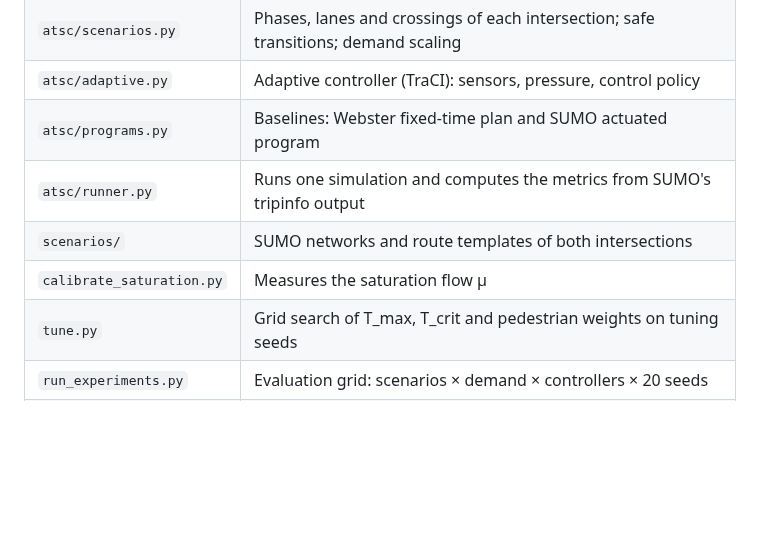
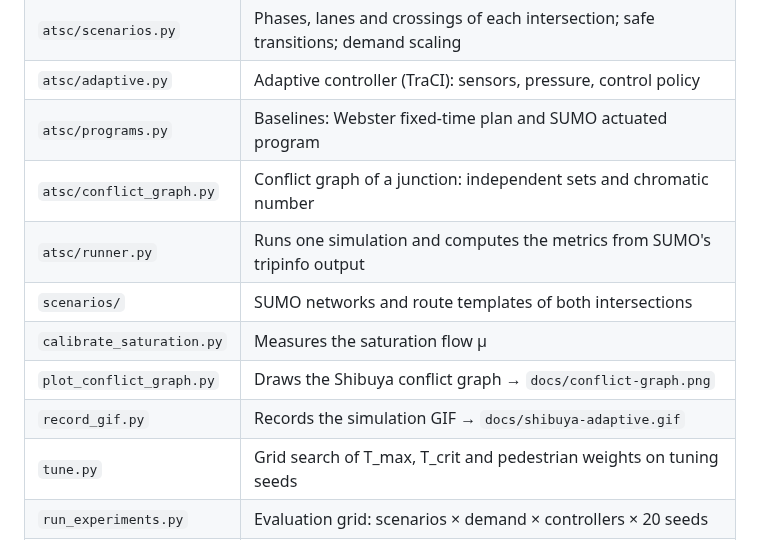
Before and after one commit to ayasor/Adaptive-traffic-signal-control, a Markdown page: simulation/README.md, the part around the change. GitHub-like rendering; blank space fills up the shorter version.

```diff
--- a/simulation/README.md
+++ b/simulation/README.md
@@ -32,9 +32,12 @@ that are already there, so it can be interrupted and resumed.
 | `atsc/scenarios.py` | Phases, lanes and crossings of each intersection; safe transitions; demand scaling |
 | `atsc/adaptive.py` | Adaptive controller (TraCI): sensors, pressure, control policy |
 | `atsc/programs.py` | Baselines: Webster fixed-time plan and SUMO actuated program |
+| `atsc/conflict_graph.py` | Conflict graph of a junction: independent sets and chromatic number |
 | `atsc/runner.py` | Runs one simulation and computes the metrics from SUMO's tripinfo output |
 | `scenarios/` | SUMO networks and route templates of both intersections |
 | `calibrate_saturation.py` | Measures the saturation flow μ |
+| `plot_conflict_graph.py` | Draws the Shibuya conflict graph → `docs/conflict-graph.png` |
+| `record_gif.py` | Records the simulation GIF → `docs/shibuya-adaptive.gif` |
 | `tune.py` | Grid search of T_max, T_crit and pedestrian weights on tuning seeds |
 | `run_experiments.py` | Evaluation grid: scenarios × demand × controllers × 20 seeds |
 | `analyze.py` | Means, 95 % confidence intervals, paired improvements, figures |
```
Also changed, not shown: README.md (+21 -0 lines), docs/conflict-graph.png (added), 12 other files.
